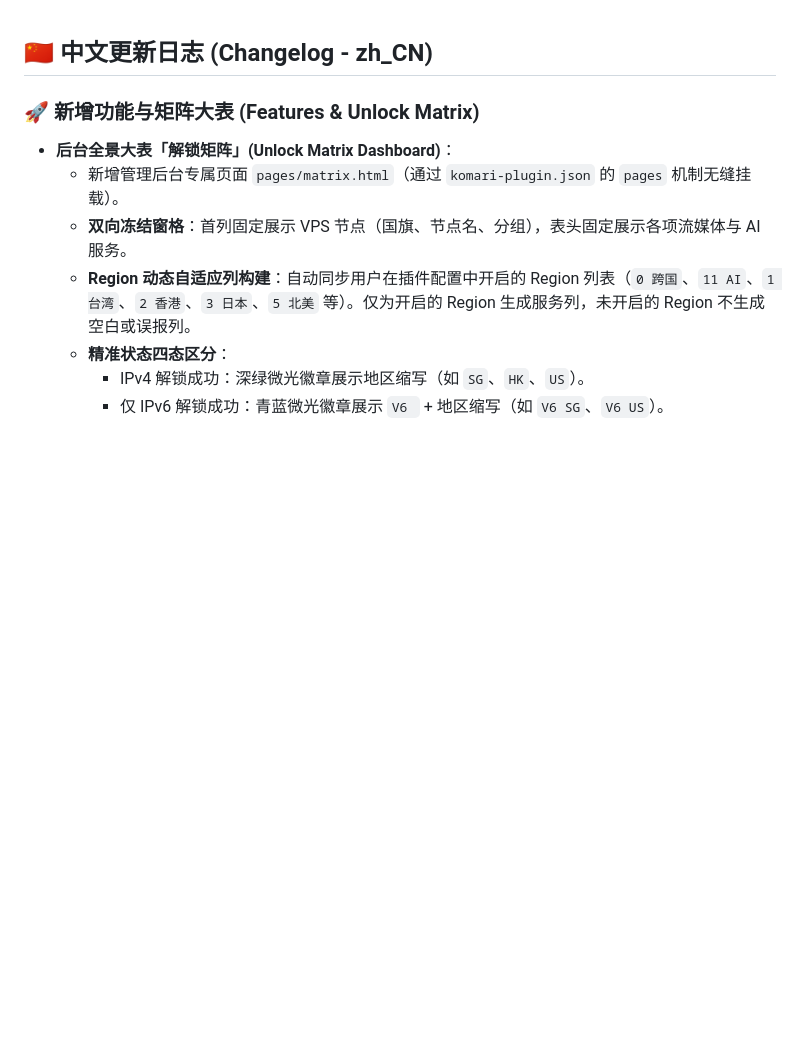
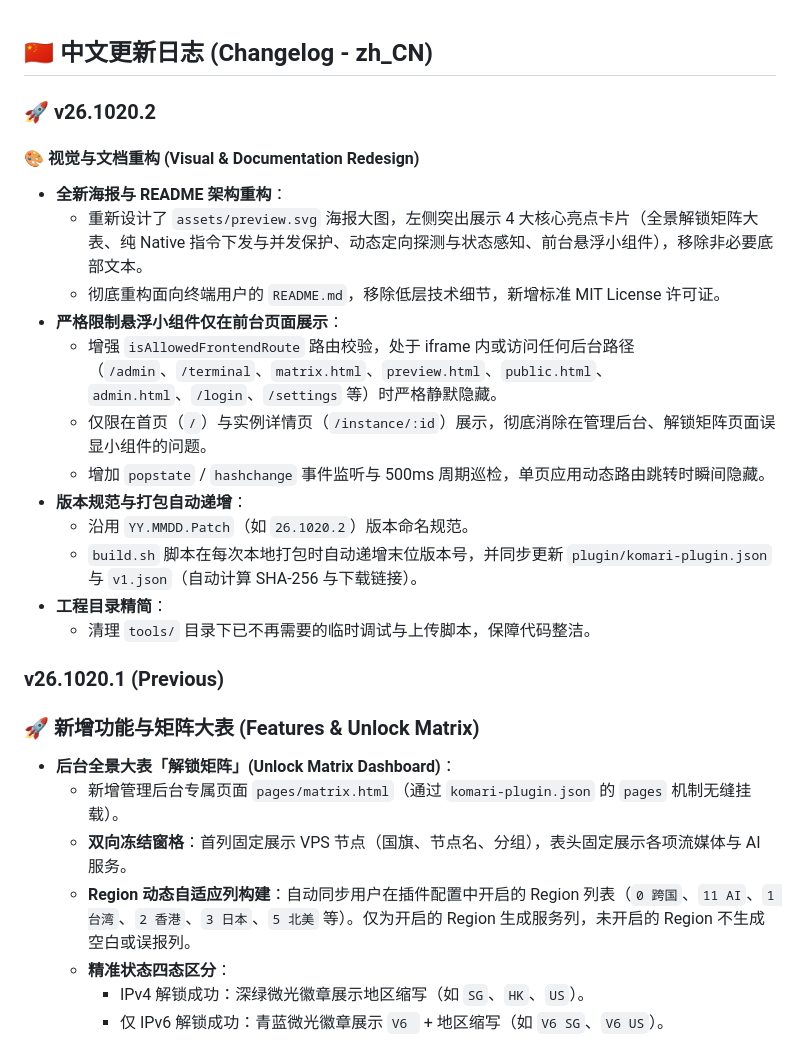
Before and after one commit to livingfree2023/Komari-Plugin-UnlockTest, a Markdown page: RELEASE_NOTES.md, the part around one of its changes. Rendered like a GitHub page; blank space fills up the shorter version.

Commit message:
docs: update release notes for v26.1020.2

```diff
--- a/RELEASE_NOTES.md
+++ b/RELEASE_NOTES.md
@@ -1,4 +1,21 @@
 ## 🇨🇳 中文更新日志 (Changelog - zh_CN)
+
+### 🚀 v26.1020.2
+#### 🎨 视觉与文档重构 (Visual & Documentation Redesign)
+- **全新海报与 README 架构重构**：
+  - 重新设计了 `assets/preview.svg` 海报大图，左侧突出展示 4 大核心亮点卡片（全景解锁矩阵大表、纯 Native 指令下发与并发保护、动态定向探测与状态感知、前台悬浮小组件），移除非必要底部文本。
+  - 彻底重构面向终端用户的 `README.md`，移除低层技术细节，新增标准 MIT License 许可证。
+- **严格限制悬浮小组件仅在前台页面展示**：
+  - 增强 `isAllowedFrontendRoute` 路由校验，处于 iframe 内或访问任何后台路径（`/admin`、`/terminal`、`matrix.html`、`preview.html`、`public.html`、`admin.html`、`/login`、`/settings` 等）时严格静默隐藏。
+  - 仅限在首页（`/`）与实例详情页（`/instance/:id`）展示，彻底消除在管理后台、解锁矩阵页面误显小组件的问题。
+  - 增加 `popstate` / `hashchange` 事件监听与 500ms 周期巡检，单页应用动态路由跳转时瞬间隐藏。
+- **版本规范与打包自动递增**：
+  - 沿用 `YY.MMDD.Patch`（如 `26.1020.2`）版本命名规范。
+  - `build.sh` 脚本在每次本地打包时自动递增末位版本号，并同步更新 `plugin/komari-plugin.json` 与 `v1.json`（自动计算 SHA-256 与下载链接）。
+- **工程目录精简**：
+  - 清理 `tools/` 目录下已不再需要的临时调试与上传脚本，保障代码整洁。
+
+### v26.1020.1 (Previous)
 
 ### 🚀 新增功能与矩阵大表 (Features & Unlock Matrix)
 - **后台全景大表「解锁矩阵」(Unlock Matrix Dashboard)**：
```
Also changed, not shown: other parts of RELEASE_NOTES.md (+17 -0 lines).
